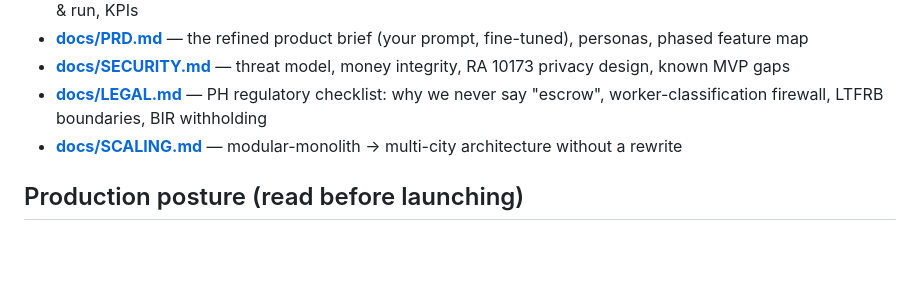
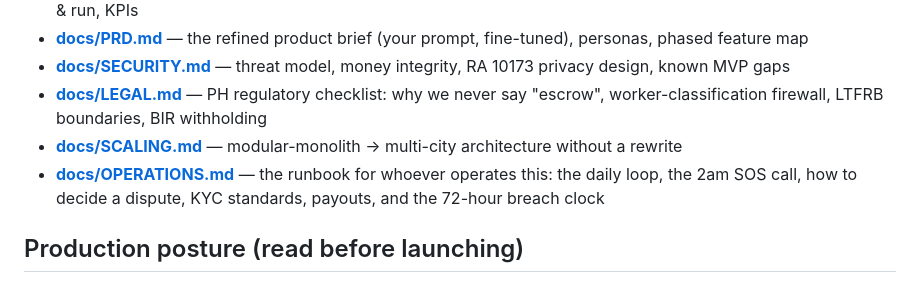
Before and after one commit to CryptoAO/CryptoAO, a Markdown page: hanapgawa/README.md, the part around the change. Drawn GitHub-style; blank space fills up the shorter version.

```diff
--- a/hanapgawa/README.md
+++ b/hanapgawa/README.md
@@ -57,6 +57,7 @@ npm run build        # production build
 - **[docs/SECURITY.md](docs/SECURITY.md)** — threat model, money integrity, RA 10173 privacy design, known MVP gaps
 - **[docs/LEGAL.md](docs/LEGAL.md)** — PH regulatory checklist: why we never say "escrow", worker-classification firewall, LTFRB boundaries, BIR withholding
 - **[docs/SCALING.md](docs/SCALING.md)** — modular-monolith → multi-city architecture without a rewrite
+- **[docs/OPERATIONS.md](docs/OPERATIONS.md)** — the runbook for whoever operates this: the daily loop, the 2am SOS call, how to decide a dispute, KYC standards, payouts, and the 72-hour breach clock
 
 ## Production posture (read before launching)
 
```
Also changed, not shown: hanapgawa/docs/OPERATIONS.md (added, +145 -0 lines).
